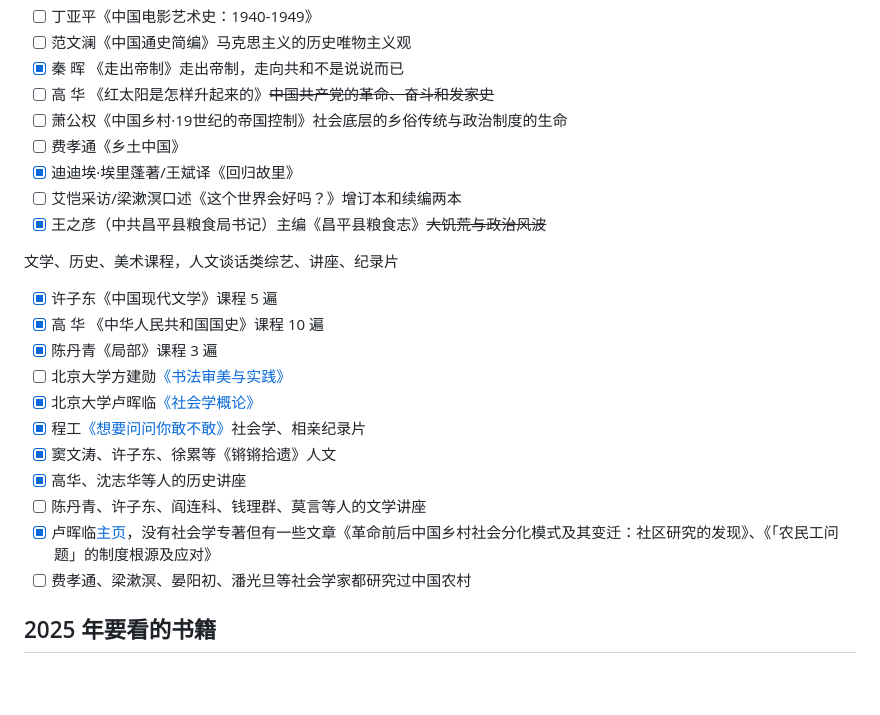
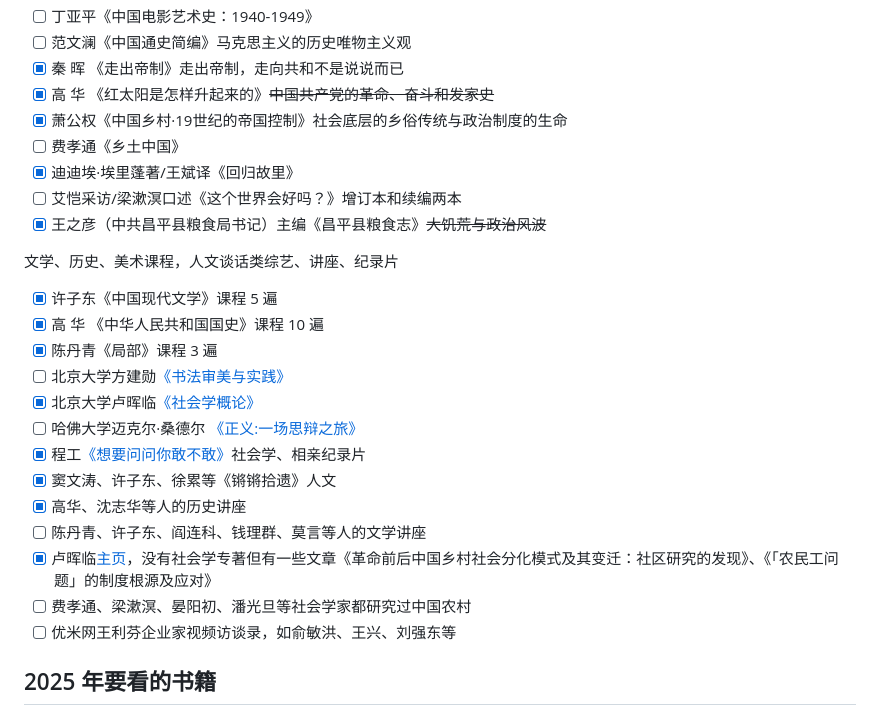
Before and after one commit to rbind/xiangyun, a Markdown page: content/daily/2022-12-31-unfinished-book-list.md, the part around the change printed below. GitHub-like rendering; blank space fills up the shorter version.

```diff
--- a/content/daily/2022-12-31-unfinished-book-list.md
+++ b/content/daily/2022-12-31-unfinished-book-list.md
@@ -186,8 +186,8 @@ tags:
 -   [ ] 丁亚平《中国电影艺术史：1940-1949》
 -   [ ] 范文澜《中国通史简编》马克思主义的历史唯物主义观
 -   [x] 秦 晖 《走出帝制》走出帝制，走向共和不是说说而已
--   [ ] 高 华 《红太阳是怎样升起来的》~~中国共产党的革命、奋斗和发家史~~
--   [ ] 萧公权《中国乡村·19世纪的帝国控制》社会底层的乡俗传统与政治制度的生命
+-   [x] 高 华 《红太阳是怎样升起来的》~~中国共产党的革命、奋斗和发家史~~
+-   [x] 萧公权《中国乡村·19世纪的帝国控制》社会底层的乡俗传统与政治制度的生命
 -   [ ] 费孝通《乡土中国》
 -   [x] 迪迪埃·埃里蓬著/王斌译《回归故里》
 -   [ ] 艾恺采访/梁漱溟口述《这个世界会好吗？》增订本和续编两本
@@ -200,12 +200,14 @@ tags:
 -   [x] 陈丹青《局部》课程 3 遍
 -   [ ] 北京大学方建勋[《书法审美与实践》](https://space.bilibili.com/3546388277233783/channel/series)
 -   [x] 北京大学卢晖临[《社会学概论》](https://www.bilibili.com/video/BV1XK4y1n7gp/)
+-   [ ] 哈佛大学迈克尔·桑德尔 [《正义:一场思辩之旅》](https://www.youtube.com/watch?v=40N78OZAhKw)
 -   [x] 程工[《想要问问你敢不敢》](https://www.youtube.com/watch?v=UJJKfQISUQ8)社会学、相亲纪录片
 -   [x] 窦文涛、许子东、徐累等《锵锵拾遗》人文
 -   [x] 高华、沈志华等人的历史讲座
 -   [ ] 陈丹青、许子东、阎连科、钱理群、莫言等人的文学讲座
 -   [x] 卢晖临[主页](http://www.shehui.pku.edu.cn/sz/content.aspx?nodeid=67)，没有社会学专著但有一些文章《革命前后中国乡村社会分化模式及其变迁：社区研究的发现》、《「农民工问题」的制度根源及应对》
 -   [ ] 费孝通、梁漱溟、晏阳初、潘光旦等社会学家都研究过中国农村
+-   [ ] 优米网王利芬企业家视频访谈录，如俞敏洪、王兴、刘强东等
 
 ## 2025 年要看的书籍
 
```
Also changed, not shown: other parts of content/daily/2022-12-31-unfinished-book-list.md (+1 -1 lines), content/daily/2024-09-16-wang-fu-jing.md (+13 -0 lines), 1 other file.
